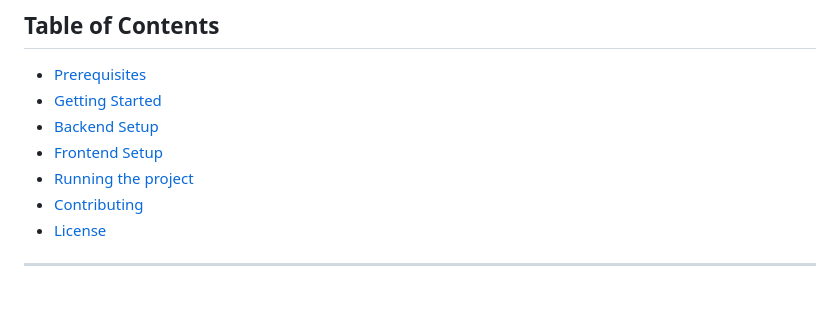
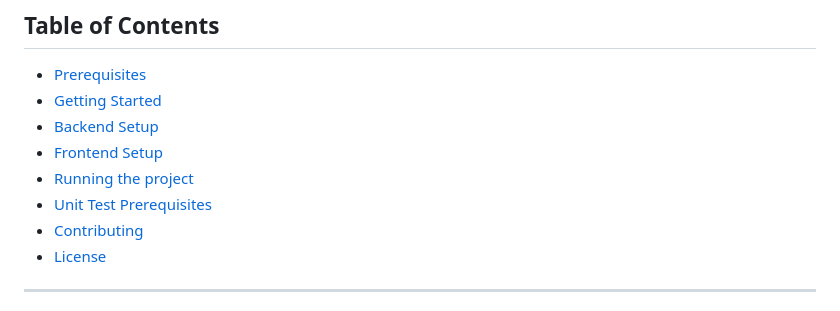
Before and after one commit to kaoutarell/Concordia_Campus_Guide, a Markdown page: README.md, the part around the change. Rendered like a GitHub page.

Commit message:
update readme table of contents

```diff
--- a/README.md
+++ b/README.md
@@ -9,6 +9,7 @@ This project is a full-stack map-based application with a Python backend and a R
 - [Backend Setup](#backend-setup)
 - [Frontend Setup](#frontend-setup)
 - [Running the project](#running-the-project)
+- [Unit Test Prerequisites](#unit-test-prerequisites)
 - [Contributing](#contributing)
 - [License](#license)
 
```
